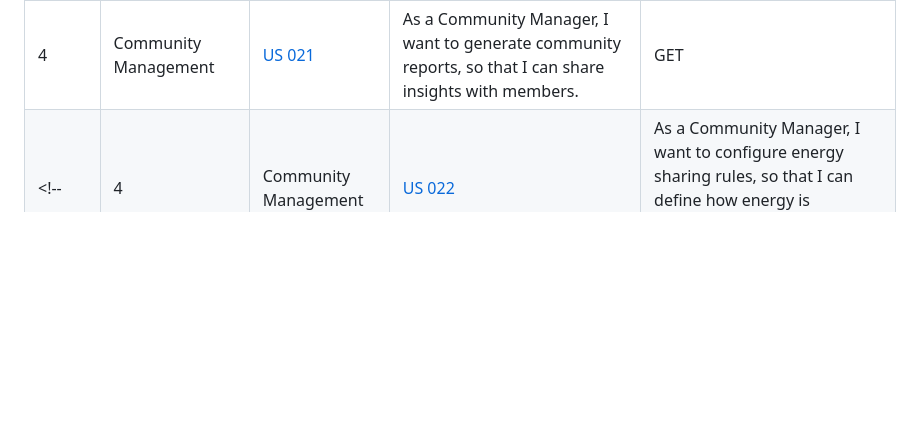
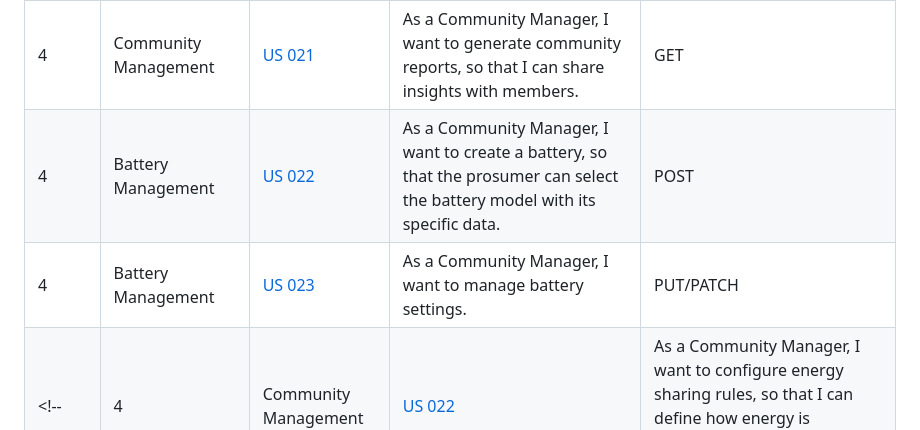
Before and after one commit to Phenriquerafael/EnergyComunitiesPlatform, a Markdown page: Documentation/WorkDivision.md, the part around the change. GitHub-like rendering; blank space fills up the shorter version.

Commit message:
#2 Battery user stories added

```diff
--- a/Documentation/WorkDivision.md
+++ b/Documentation/WorkDivision.md
@@ -34,5 +34,7 @@ The assignment of tasks (requirements/user stories/use cases) during the project
 | 4      | Community Management           | [US 019](/documentation/Sprint4/US019/readme.md) | As a Community Manager, I want to delete community data, so that I can remove outdated or incorrect information. | DELETE                                 |
 | 4      | Community Management           | [US 020](/documentation/Sprint4/US020/readme.md) | As a Community Manager, I want to add or remove members from the community, so that I can manage community participation. | POST/DELETE                            |
 | 4      | Community Management           | [US 021](/documentation/Sprint4/US021/readme.md) | As a Community Manager, I want to generate community reports, so that I can share insights with members. | GET                                    |
+| 4      | Battery Management             | [US 022](/documentation/Sprint4/US022/readme.md) | As a Community Manager, I want to create a battery, so that the prosumer can select the battery model with its specific data. | POST                                   |
+| 4      | Battery Management             | [US 023](/documentation/Sprint4/US023/readme.md) | As a Community Manager, I want to manage battery settings. | PUT/PATCH                              |
 <!-- | 4      | Community Management           | [US 022](/documentation/Sprint4/US022/readme.md) | As a Community Manager, I want to configure energy sharing rules, so that I can define how energy is distributed within the community. | POST/PUT                               |
 | 4      | Community Management           | [US 023](/documentation/Sprint4/US023/readme.md) | As a Community Manager, I want to monitor energy sharing efficiency, so that I can ensure the community operates effectively. | GET                                    | -->
```
